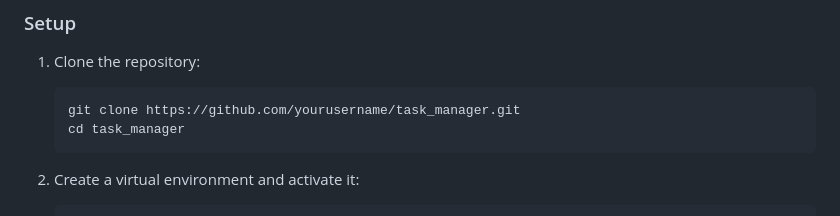
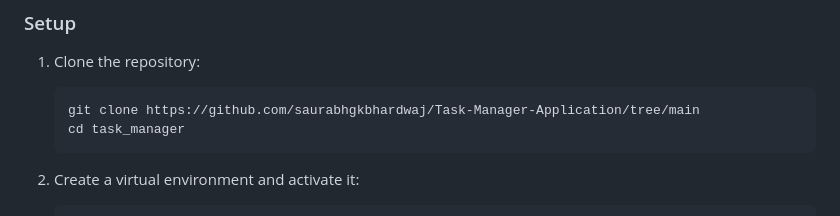
Before and after one commit to saurabhgkbhardwaj/Task-Manager-Application, a Markdown page: task_manager/readme.md, the part around the change. Rendered like a GitHub page.

````diff
--- a/task_manager/readme.md
+++ b/task_manager/readme.md
@@ -24,7 +24,7 @@ The Task Manager Application is a web-based platform designed to help users mana
 1. Clone the repository:
 
     ```bash
-    git clone https://github.com/yourusername/task_manager.git
+    git clone https://github.com/saurabhgkbhardwaj/Task-Manager-Application/tree/main
     cd task_manager
     ```
 
````
